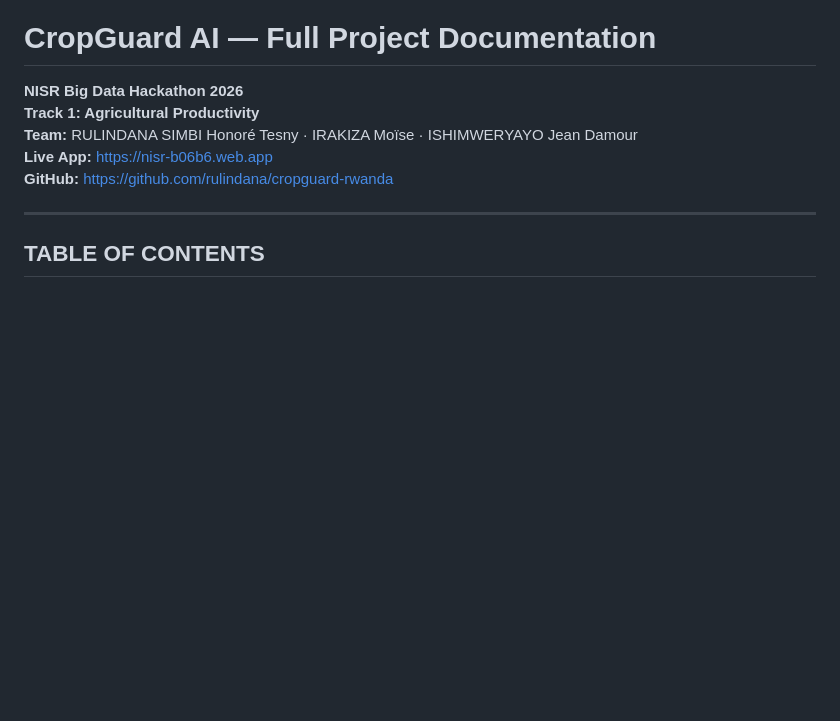
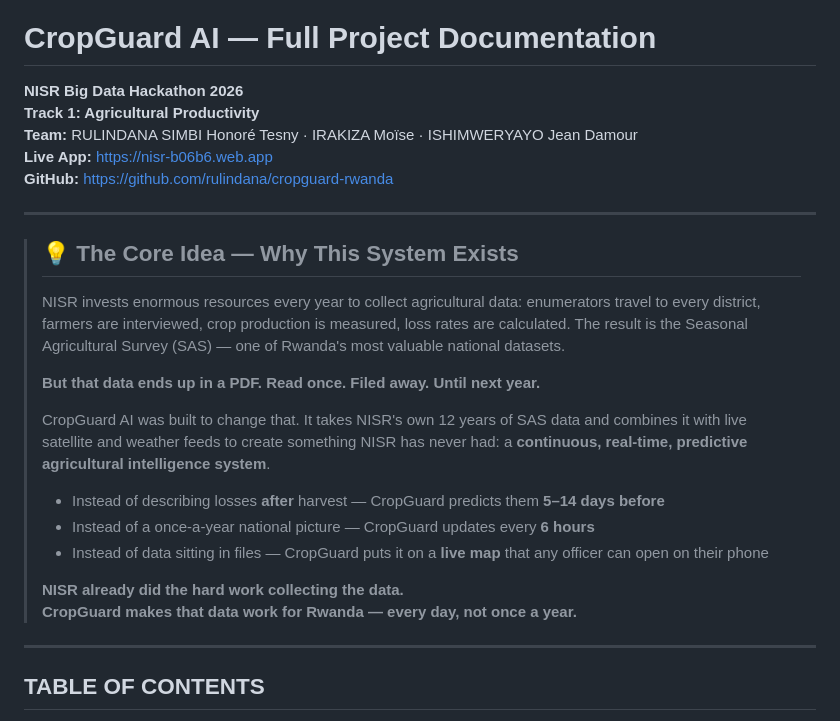
Before and after one commit to Rulindana/cropguard-rwanda, a Markdown page: DOCUMENTATION.md, the part around the change. Rendered like a GitHub page; blank space fills up the shorter version.

Commit message:
docs: add NISR value proposition as opening statement
'NISR already did the hard work collecting the data.
CropGuard makes that data work for Rwanda — every day, not once a year.'

- README: prominent blockquote at the very top, first thing judges read
- DOCUMENTATION: full opening section explaining the core idea

```diff
--- a/DOCUMENTATION.md
+++ b/DOCUMENTATION.md
@@ -5,6 +5,28 @@
 **Team:** RULINDANA SIMBI Honoré Tesny · IRAKIZA Moïse · ISHIMWERYAYO Jean Damour
 **Live App:** https://nisr-b06b6.web.app
 **GitHub:** https://github.com/rulindana/cropguard-rwanda
+
+---
+
+> ## 💡 The Core Idea — Why This System Exists
+>
+> NISR invests enormous resources every year to collect agricultural data:
+> enumerators travel to every district, farmers are interviewed, crop production
+> is measured, loss rates are calculated. The result is the Seasonal Agricultural
+> Survey (SAS) — one of Rwanda's most valuable national datasets.
+>
+> **But that data ends up in a PDF. Read once. Filed away. Until next year.**
+>
+> CropGuard AI was built to change that. It takes NISR's own 12 years of SAS data
+> and combines it with live satellite and weather feeds to create something NISR
+> has never had: a **continuous, real-time, predictive agricultural intelligence system**.
+>
+> - Instead of describing losses **after** harvest — CropGuard predicts them **5–14 days before**
+> - Instead of a once-a-year national picture — CropGuard updates every **6 hours**
+> - Instead of data sitting in files — CropGuard puts it on a **live map** that any officer can open on their phone
+>
+> **NISR already did the hard work collecting the data.**
+> **CropGuard makes that data work for Rwanda — every day, not once a year.**
 
 ---
 
```
Also changed, not shown: README.md (+11 -0 lines).
